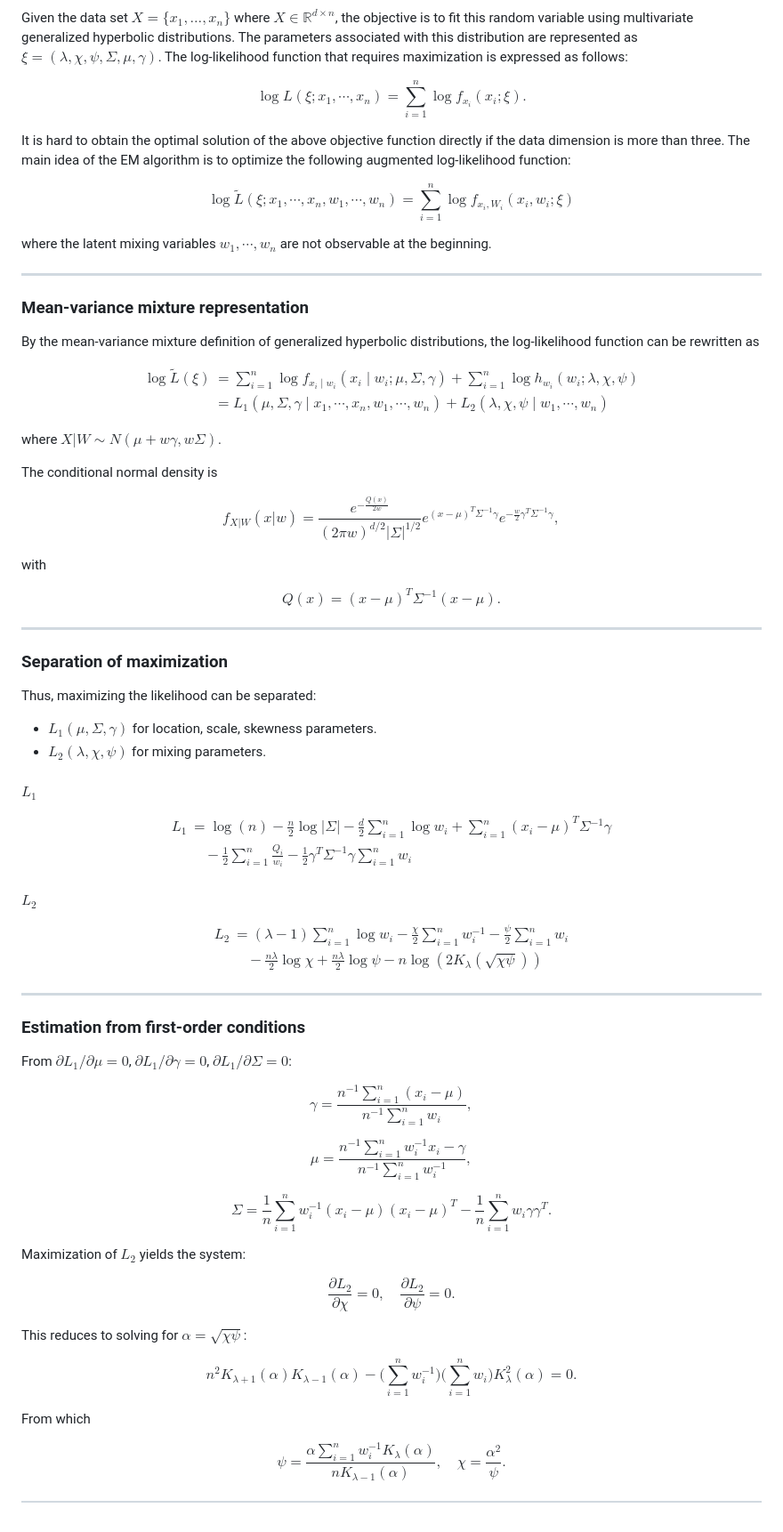
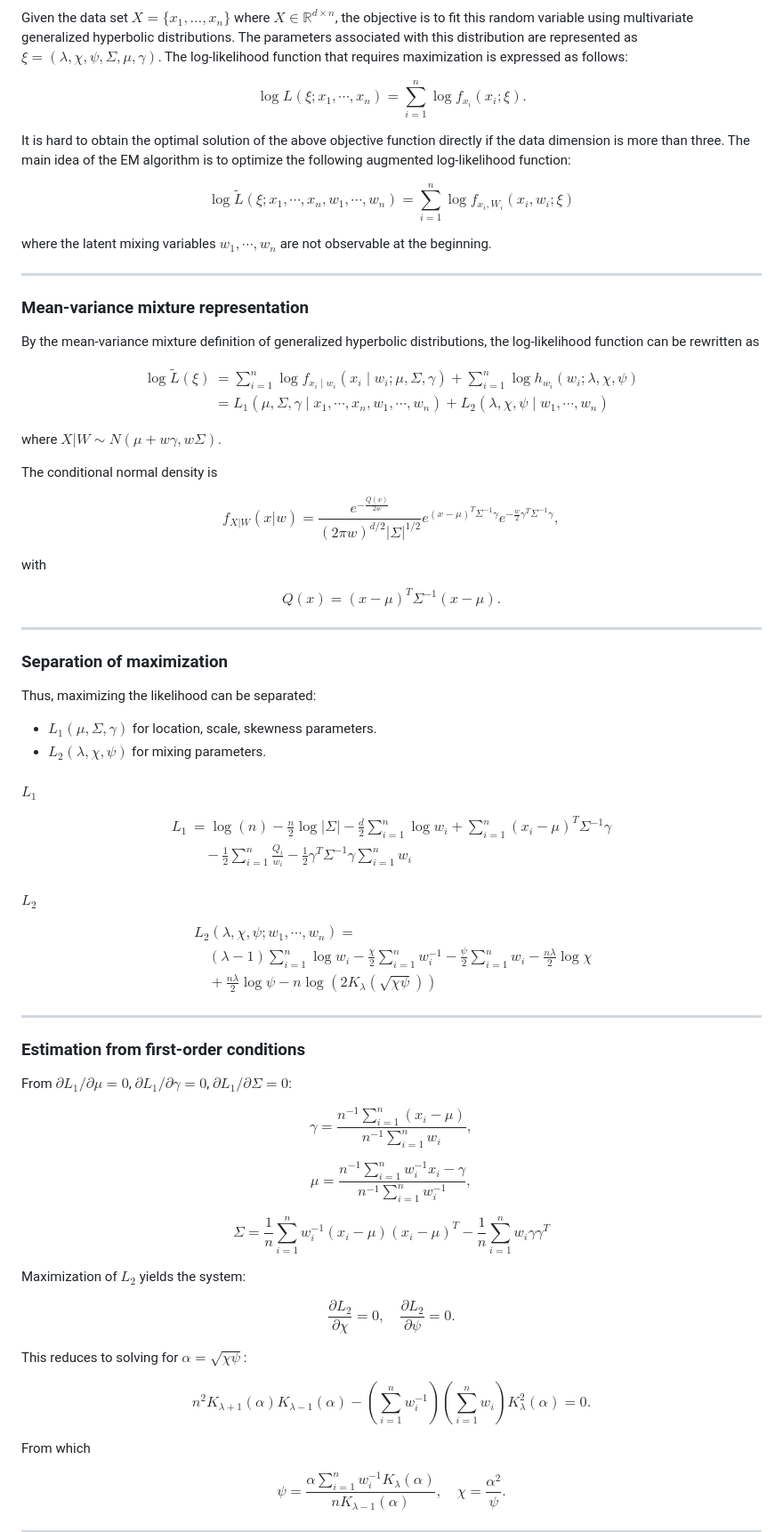
Before and after one commit to Nurxat21/Expectation-Maximization-algorithm-for-estimating-parameters-of-multivariate-NMVM-distributions, a Markdown page: README.md, the part around the change printed below. Shown: that part at 89% size. Rendered like a GitHub page.

```diff
--- a/README.md
+++ b/README.md
@@ -1,13 +1,13 @@
 Given the data set $X = \{x_1, \ldots, x_n\}$ where $X \in \mathbb{R}^{d \times n}$, the objective is to fit this random variable using multivariate generalized hyperbolic distributions. The parameters associated with this distribution are represented as $\xi = (\lambda, \chi, \psi, \Sigma, \mu, \gamma)$. The log-likelihood function that requires maximization is expressed as follows:
 
 $$
-\log L\left({\xi} ; {x}_1, \cdots, {x}_n\right)=\sum_{i=1}^n \log f_{{x}_{{i}}}\left({x}_i ; {\xi}\right).
+\log L(\xi ; x_1, \cdots, x_n)=\sum_{i=1}^n \log f_{x_i}(x_i ; \xi).
 $$
 
 It is hard to obtain the optimal solution of the above objective function directly if the data dimension is more than three. The main idea of the EM algorithm is to optimize the following augmented log-likelihood function:
 
 $$
-\log \tilde{L}\left({\xi} ; {x}_1, \cdots, {x}_n, w_1, \cdots, w_n\right)=\sum_{i=1}^n \log f_{{x}_{{i}}, W_i}\left({x}_{{i}}, w_i ; {\xi}\right)
+\log \tilde{L}(\xi ; x_1, \cdots, x_n, w_1, \cdots, w_n)=\sum_{i=1}^n \log f_{x_i, W_i}(x_i, w_i ; \xi)
 $$
 
 where the latent mixing variables $w_1, \cdots, w_n$ are not observable at the beginning.
@@ -20,10 +20,10 @@ By the mean-variance mixture definition of generalized hyperbolic distributions,
 
 $$
 \begin{aligned}
-\log \tilde{L}\left({\xi}\right)
-&= \sum_{i=1}^n \log f_{{x}_i \mid w_i}\left({x}_i \mid w_i ; {\mu}, \Sigma, {\gamma}\right)+ \sum_{i=1}^n \log h_{w_i}\left(w_i ; \lambda, \chi, \psi\right) \\
-&= L_1\left({\mu}, \Sigma, {\gamma} \mid {x}_1, \cdots, {x}_n, w_1, \cdots, w_n\right)
-+L_2\left(\lambda, \chi, \psi \mid w_1, \cdots, w_n\right)
+\log \tilde{L}(\xi)
+&= \sum_{i=1}^n \log f_{x_i \mid w_i}(x_i \mid w_i ; \mu, \Sigma, \gamma)+ \sum_{i=1}^n \log h_{w_i}(w_i ; \lambda, \chi, \psi) \\
+&= L_1(\mu, \Sigma, \gamma \mid x_1, \cdots, x_n, w_1, \cdots, w_n)
++L_2(\lambda, \chi, \psi \mid w_1, \cdots, w_n)
 \end{aligned}
 $$
 
@@ -32,15 +32,15 @@ where $X|W \sim N(\mu + w \gamma, w \Sigma)$.
 The conditional normal density is
 
 $$
-f_{{X}|W}(x|w) = \frac{e^{-\frac{{Q}(x)}{2w}}}{(2\pi w)^{d/2} |\Sigma|^{1/2}}
-e^{(x - \mu)^{T} \Sigma^{-1} \gamma }
-e^{-\frac{w}{2} \gamma^{T} \Sigma^{-1} \gamma},
+f_{X|W}(x|w) = \frac{e^{-\frac{Q(x)}{2w}}}{(2\pi w)^{d/2} |\Sigma|^{1/2}}
+e^{(x - \mu)^T \Sigma^{-1} \gamma }
+e^{-\frac{w}{2} \gamma^T \Sigma^{-1} \gamma},
 $$
 
 with
 
 $$
-Q(x) = (x - \mu)^{T} \Sigma^{-1} (x - \mu).
+Q(x) = (x - \mu)^T \Sigma^{-1} (x - \mu).
 $$
 
 ---
@@ -58,9 +58,9 @@ $$
 \begin{aligned}
 L_1 &= \log(n) - \frac{n}{2} \log |\Sigma|
 -\frac{d}{2} \sum_{i=1}^n \log w_i
-+\sum_{i=1}^n (x_i-\mu)^{T} \Sigma^{-1} \gamma \\
++\sum_{i=1}^n (x_i-\mu)^T \Sigma^{-1} \gamma \\
 &\quad -\frac{1}{2} \sum_{i=1}^n \frac{Q_i}{w_i}
--\frac{1}{2} \gamma^{T} \Sigma^{-1} \gamma \sum_{i=1}^n w_i
+-\frac{1}{2} \gamma^T \Sigma^{-1} \gamma \sum_{i=1}^n w_i
 \end{aligned}
 $$
 
@@ -68,14 +68,12 @@ $$
 
 $$
 \begin{aligned}
-L_2 &= (\lambda-1) \sum_{i=1}^n \log w_i
--\frac{\chi}{2} \sum_{i=1}^n w_i^{-1}
--\frac{\psi}{2} \sum_{i=1}^n w_i \\
-&\quad -\frac{n \lambda}{2} \log \chi
-+ \frac{n \lambda}{2} \log \psi
-- n \log \left(2 K_\lambda(\sqrt{\chi \psi})\right)
-\end{aligned}
+    & L_2\left(\lambda, \chi, \psi ; w_1, \cdots, w_n\right)= \\
+    & \quad(\lambda-1) \sum_{i=1}^n \log w_i-\frac{\chi}{2} \sum_{i=1}^n w_i^{-1}-\frac{\psi}{2} \sum_{i=1}^n w_i-\frac{n \lambda}{2} \log \chi \\
+    & \quad+\frac{n \lambda}{2} \log \psi-n \log \left(2 K_\lambda(\sqrt{\chi \psi})\right)
+    \end{aligned}
 $$
+
 
 ---
 
@@ -92,8 +90,7 @@ $$
 $$
 
 $$
-\Sigma = \frac{1}{n} \sum_{i=1}^n w_i^{-1}(x_i-\mu)(x_i-\mu)^{T}
-- \frac{1}{n} \sum_{i=1}^n w_i \gamma \gamma^{T}.
+\Sigma=\frac{1}{n} \sum_{i=1}^n w_i^{-1}(x_i-{\mu})(x_i-{\mu})^T-\frac{1}{n} \sum_{i=1}^n w_i \gamma \gamma^T
 $$
 
 Maximization of $L_2$ yields the system:
@@ -105,8 +102,7 @@ $$
 This reduces to solving for $\alpha = \sqrt{\chi \psi}$:
 
 $$
-n^2 K_{\lambda+1}(\alpha) K_{\lambda-1}(\alpha)
-- \Big(\sum_{i=1}^n w_i^{-1}\Big)\Big(\sum_{i=1}^n w_i\Big) K_\lambda^2(\alpha) = 0.
+n^2 K_{\lambda+1}(\alpha) K_{\lambda-1}(\alpha) - (\sum_{i=1}^n w_i^{-1})  (\sum_{i=1}^n w_i) K_\lambda^2(\alpha) = 0.
 $$
 
 From which
```
Also changed, not shown: other parts of README.md (+1 -2 lines).
